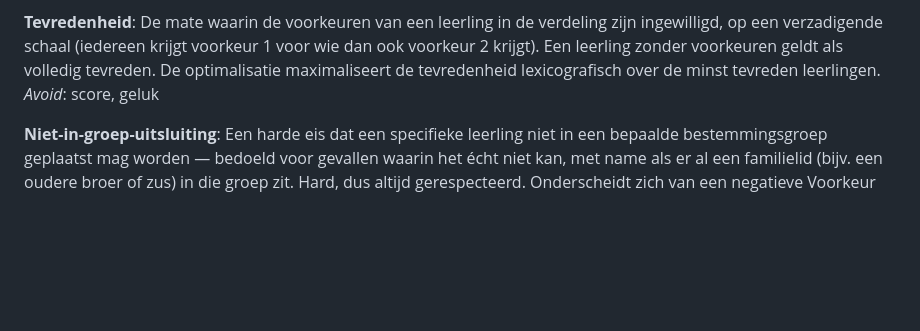
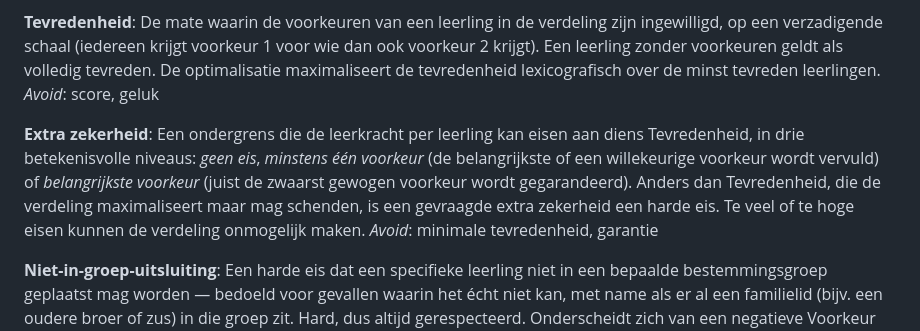
Before and after one commit to SjoerdCor/aliexpress, a Markdown page: CONTEXT.md, the part around the change. Drawn GitHub-style; blank space fills up the shorter version.

Commit message:
docs: ADR-0008 + Extra zekerheid term for infeasibility diagnosis

```diff
--- a/CONTEXT.md
+++ b/CONTEXT.md
@@ -32,6 +32,10 @@ _Avoid_: harde voorkeur, blacklist
 De mate waarin de voorkeuren van een leerling in de verdeling zijn ingewilligd, op een verzadigende schaal (iedereen krijgt voorkeur 1 voor wie dan ook voorkeur 2 krijgt). Een leerling zonder voorkeuren geldt als volledig tevreden. De optimalisatie maximaliseert de tevredenheid lexicografisch over de minst tevreden leerlingen.
 _Avoid_: score, geluk
 
+**Extra zekerheid**:
+Een ondergrens die de leerkracht per leerling kan eisen aan diens Tevredenheid, in drie betekenisvolle niveaus: *geen eis*, *minstens één voorkeur* (de belangrijkste of een willekeurige voorkeur wordt vervuld) of *belangrijkste voorkeur* (juist de zwaarst gewogen voorkeur wordt gegarandeerd). Anders dan Tevredenheid, die de verdeling maximaliseert maar mag schenden, is een gevraagde extra zekerheid een harde eis. Te veel of te hoge eisen kunnen de verdeling onmogelijk maken.
+_Avoid_: minimale tevredenheid, garantie
+
 **Niet-in-groep-uitsluiting**:
 Een harde eis dat een specifieke leerling niet in een bepaalde bestemmingsgroep geplaatst mag worden — bedoeld voor gevallen waarin het écht niet kan, met name als er al een familielid (bijv. een oudere broer of zus) in die groep zit. Hard, dus altijd gerespecteerd. Onderscheidt zich van een negatieve Voorkeur naar een groep ("liever niet naar Blauw"), die zacht is en mag wijken.
 _Avoid_: niet in, verbod
```
Also changed, not shown: docs/adr/0008-diagnose-onoplosbare-voorkeuren.md (added, +49 -0 lines).
